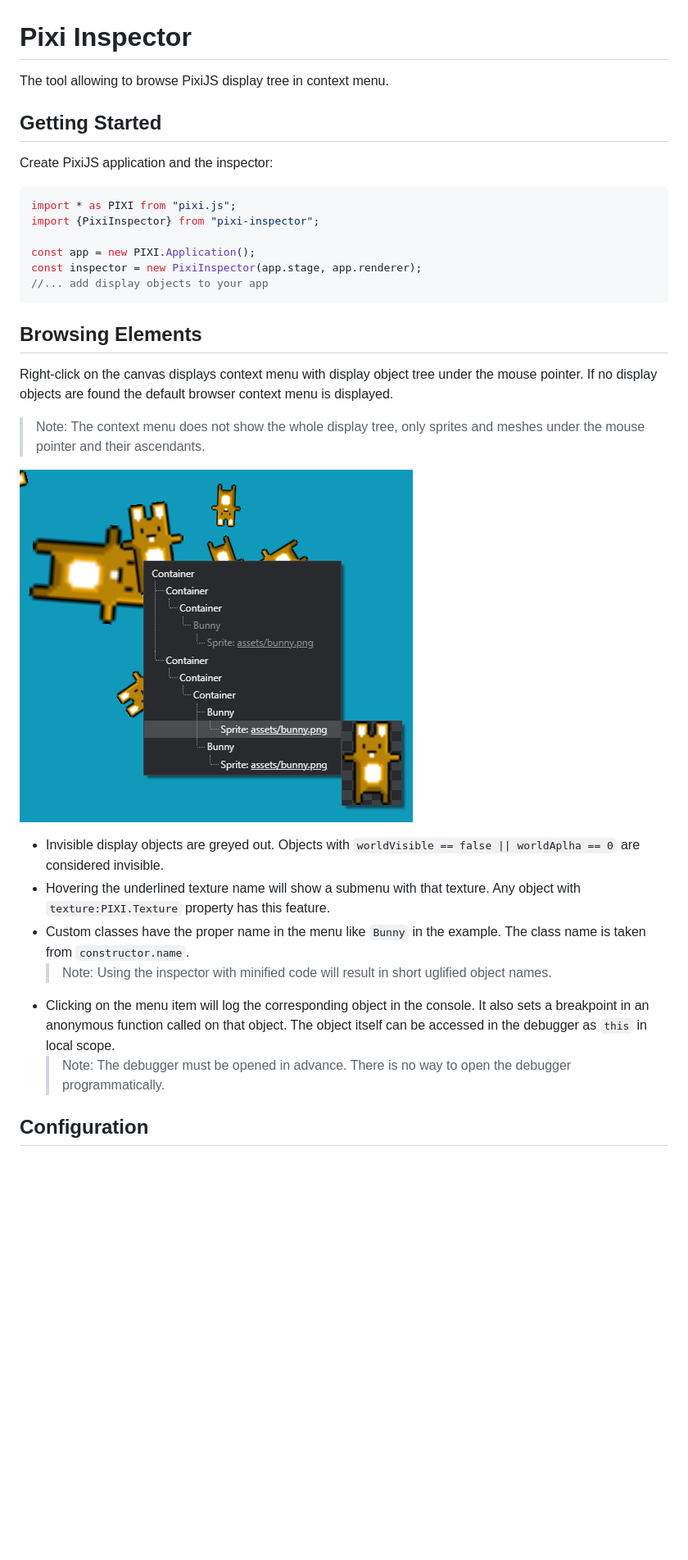
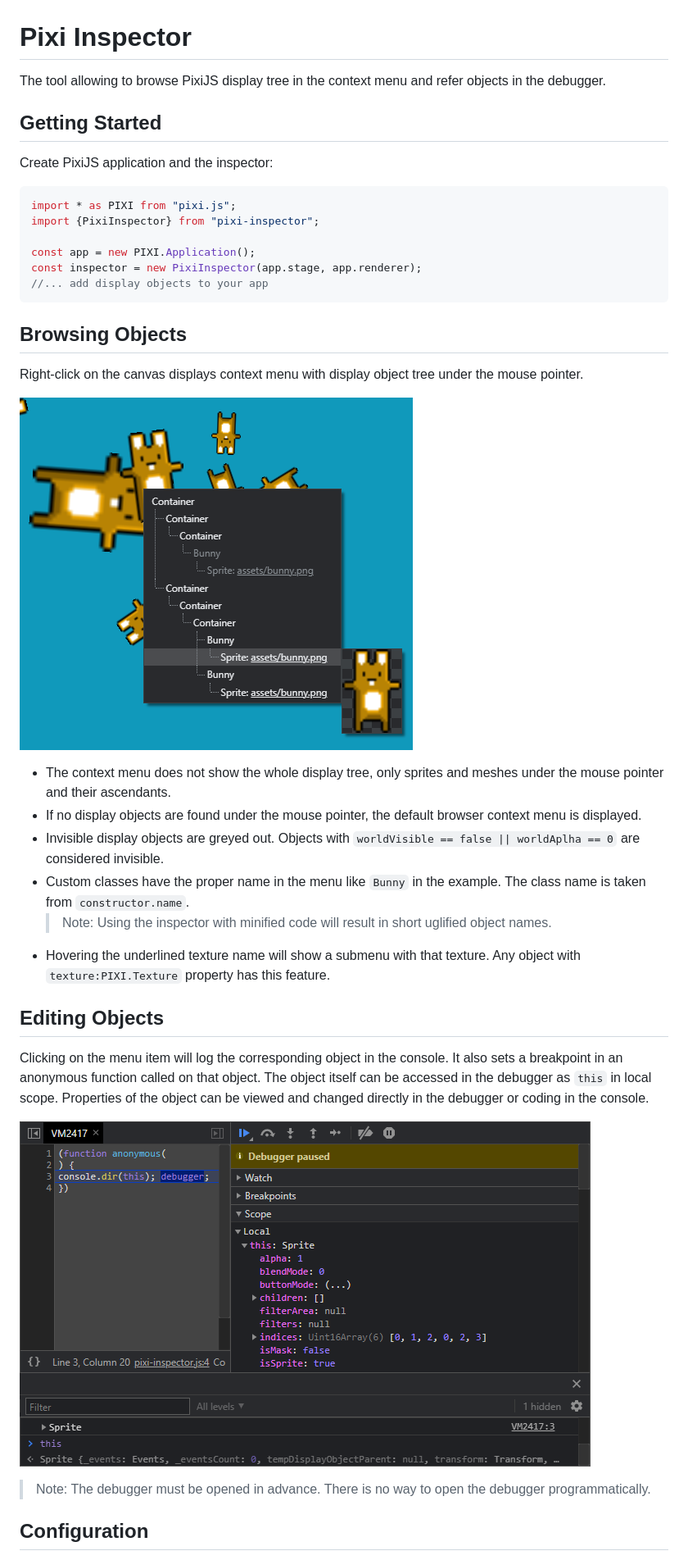
Before and after one commit to evgeniy-polyakov/pixi-inspector, a Markdown page: README.md, the part around the change printed below. Shown: that part at 82% size. Drawn GitHub-style; pictures changed too: example/debugger.png (added); blank space fills up the shorter version.

````diff
--- a/README.md
+++ b/README.md
@@ -1,10 +1,11 @@
 # Pixi Inspector
 
-The tool allowing to browse PixiJS display tree in context menu.
+The tool allowing to browse PixiJS display tree in the context menu and refer objects in the debugger.
 
 ## Getting Started
 
 Create PixiJS application and the inspector:
+
 ```javascript
 import * as PIXI from "pixi.js";
 import {PixiInspector} from "pixi-inspector";
@@ -14,26 +15,27 @@ const inspector = new PixiInspector(app.stage, app.renderer);
 //... add display objects to your app
 ```
 
-## Browsing Elements
+## Browsing Objects
 
 Right-click on the canvas displays context menu with display object tree under the mouse pointer.
-If no display objects are found the default browser context menu is displayed.
 
-> Note: The context menu does not show the whole display tree, only sprites and meshes under the mouse pointer and their ascendants.
+![](example/menu.png)
 
-![](example/example.png)
+* The context menu does not show the whole display tree, only sprites and meshes under the mouse pointer and their ascendants.
+* If no display objects are found under the mouse pointer, the default browser context menu is displayed.
+* Invisible display objects are greyed out. Objects with `worldVisible == false || worldAplha == 0` are considered invisible.
+* Custom classes have the proper name in the menu like `Bunny` in the example. The class name is taken from `constructor.name`.
+  > Note: Using the inspector with minified code will result in short uglified object names.
+* Hovering the underlined texture name will show a submenu with that texture. Any object with `texture:PIXI.Texture` property has this feature.
 
-* Invisible display objects are greyed out.
-  Objects with `worldVisible == false || worldAplha == 0` are considered invisible.
-* Hovering the underlined texture name will show a submenu with that texture.
-  Any object with `texture:PIXI.Texture` property has this feature.
-* Custom classes have the proper name in the menu like `Bunny` in the example.
-  The class name is taken from `constructor.name`.
-  > Note: Using the inspector with minified code will result in short uglified object names.
-* Clicking on the menu item will log the corresponding object in the console.
-  It also sets a breakpoint in an anonymous function called on that object.
-  The object itself can be accessed in the debugger as `this` in local scope.
-  > Note: The debugger must be opened in advance. There is no way to open the debugger programmatically.
+## Editing Objects
+
+Clicking on the menu item will log the corresponding object in the console. It also sets a breakpoint in an anonymous function called on that object. The object itself can be accessed in the debugger
+as `this` in local scope. Properties of the object can be viewed and changed directly in the debugger or coding in the console.
+
+![](example/debugger.png)
+
+> Note: The debugger must be opened in advance. There is no way to open the debugger programmatically.
 
 ## Configuration
 
````
Also changed, not shown: other parts of README.md (+1 -2 lines), example/menu.png (renamed from example/example.png).
